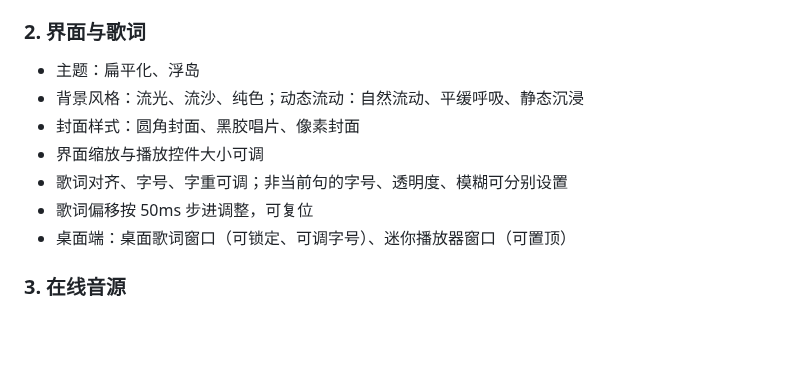
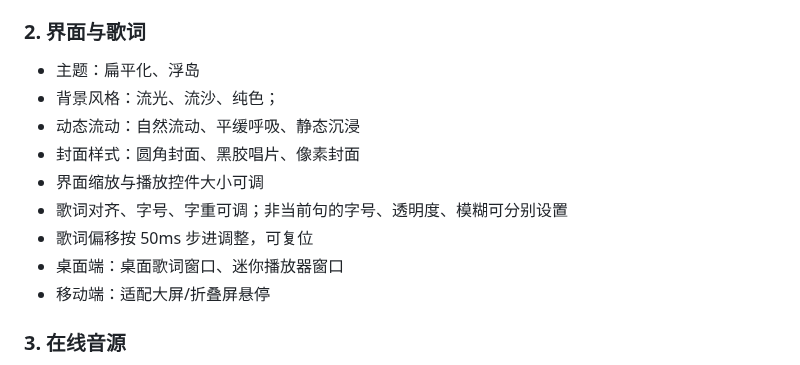
Before and after one commit to WanFengnie/LingMusic, a Markdown page: README.md, the part around the change. GitHub-like rendering; blank space fills up the shorter version.

Commit message:
docs(readme): update UI and lyrics descriptions

```diff
--- a/README.md
+++ b/README.md
@@ -78,12 +78,14 @@
 
 ### 2. 界面与歌词
 - 主题：扁平化、浮岛
-- 背景风格：流光、流沙、纯色；动态流动：自然流动、平缓呼吸、静态沉浸
+- 背景风格：流光、流沙、纯色；
+- 动态流动：自然流动、平缓呼吸、静态沉浸
 - 封面样式：圆角封面、黑胶唱片、像素封面
 - 界面缩放与播放控件大小可调
 - 歌词对齐、字号、字重可调；非当前句的字号、透明度、模糊可分别设置
 - 歌词偏移按 50ms 步进调整，可复位
-- 桌面端：桌面歌词窗口（可锁定、可调字号）、迷你播放器窗口（可置顶）
+- 桌面端：桌面歌词窗口、迷你播放器窗口
+- 移动端：适配大屏/折叠屏悬停
 
 ### 3. 在线音源
 - 音源：本地、网易云音乐、QQ 音乐
```
